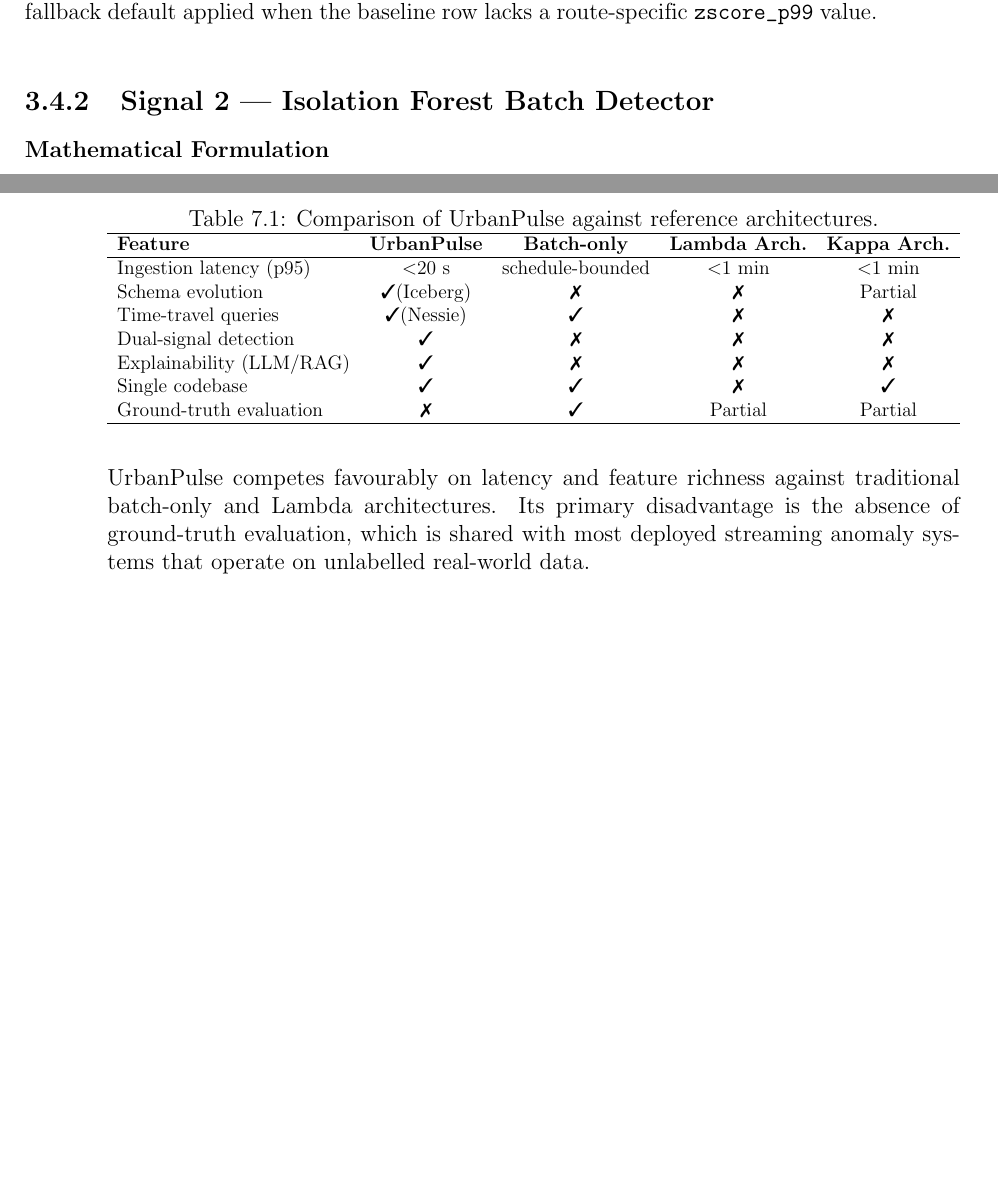
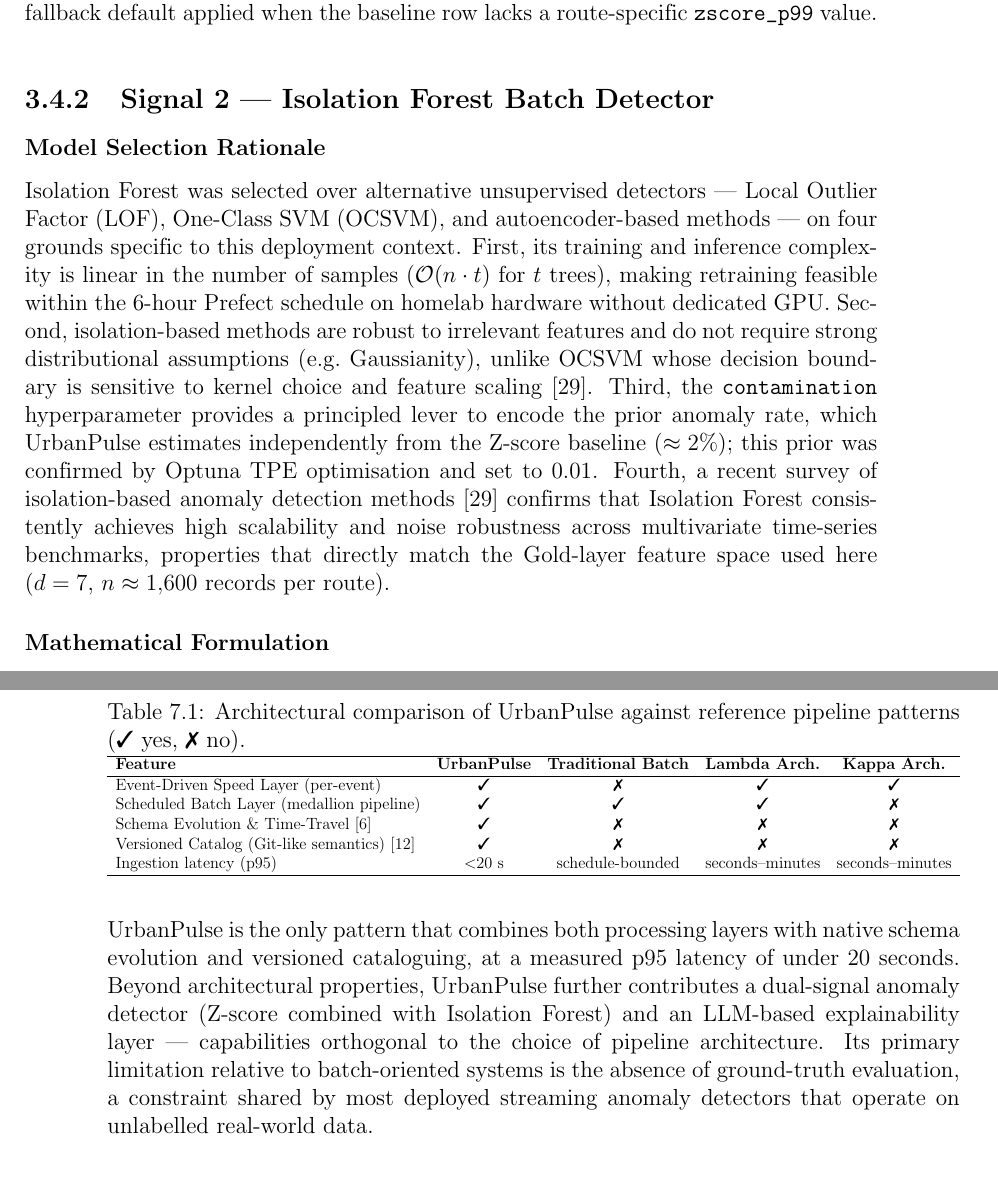
Before and after one commit to tyri0n11/thesis-paper, a LaTeX thesis (main.tex, which reads chapters/discussion.tex, chapters/methodology.tex): two parts of pages 29 and 66 of 74, joined at a grey line, cut so that both start at the same text, the shorter picture padded with empty space. Compiled offline with pdfLaTeX.

Commit message:
Add new reference and update bibliography; adjust table of contents and figures
- Added a new reference on anomaly detection based on isolation mechanisms to the bibliography.
- Updated the main.blg file to reflect the new entry count and adjusted string and function call statistics.
- Modified the main.loa and main.lof files to correct algorithm numbering and update figure references.
- Adjusted the main.toc to reflect changes in section and subsection numbering.
- Updated various files to reflect changes in content and formatting, including main.log and main.fdb_latexmk.

```diff
--- a/chapters/discussion.tex
+++ b/chapters/discussion.tex
@@ -126,34 +128,37 @@
 
 \begin{table}[htbp]
 \centering
-\caption{Comparison of UrbanPulse against reference architectures.}
+\caption{Architectural comparison of UrbanPulse against reference pipeline patterns
+         (\protect\cmark~yes, \protect\xmark~no).}
 \label{tab:comparison}
 \resizebox{\textwidth}{!}{%
 \begin{tabular}{lcccc}
 \hline
 \textbf{Feature} &
 \textbf{UrbanPulse} &
-\textbf{Batch-only} &
+\textbf{Traditional Batch} &
 \textbf{Lambda Arch.} &
 \textbf{Kappa Arch.} \\
 \hline
-Ingestion latency (p95)   & $<$20 s & schedule-bounded & $<$1 min & $<$1 min \\
-Schema evolution           & \cmark (Iceberg) & \xmark & \xmark & Partial \\
-Time-travel queries        & \cmark (Nessie)  & \cmark & \xmark & \xmark \\
-Dual-signal detection      & \cmark & \xmark & \xmark & \xmark \\
-Explainability (LLM/RAG)   & \cmark & \xmark & \xmark & \xmark \\
-Single codebase            & \cmark & \cmark & \xmark & \cmark \\
-Ground-truth evaluation    & \xmark & \cmark & Partial & Partial \\
+Event-Driven Speed Layer (per-event)                                      & \cmark & \xmark & \cmark & \cmark \\
+Scheduled Batch Layer (medallion pipeline)                                & \cmark & \cmark & \cmark & \xmark \\
+Schema Evolution \& Time-Travel~\cite{iceberg-table-format}               & \cmark & \xmark & \xmark & \xmark \\
+Versioned Catalog (Git-like semantics)~\cite{nessie-catalog}              & \cmark & \xmark & \xmark & \xmark \\
+Ingestion latency (p95)                                                   & $<$20 s & schedule-bounded & seconds--minutes & seconds--minutes \\
 \hline
 \end{tabular}%
 }
 \end{table}
 
-\noindent UrbanPulse competes favourably on latency and feature richness
-against traditional batch-only and Lambda architectures. Its primary
-disadvantage is the absence of ground-truth evaluation, which is shared with
-most deployed streaming anomaly systems that operate on unlabelled
-real-world data.
+\noindent UrbanPulse is the only pattern that combines both processing layers
+with native schema evolution and versioned cataloguing, at a measured p95
+latency of under 20 seconds. Beyond architectural properties, UrbanPulse
+further contributes a dual-signal anomaly detector (Z-score combined with
+Isolation Forest) and an LLM-based explainability layer --- capabilities
+orthogonal to the choice of pipeline architecture. Its primary limitation
+relative to batch-oriented systems is the absence of ground-truth evaluation,
+a constraint shared by most deployed streaming anomaly detectors that operate
+on unlabelled real-world data.
 
 % ============================================================
 \section{Future Work}
--- a/chapters/methodology.tex
+++ b/chapters/methodology.tex
@@ -817,6 +817,29 @@
   \label{subsec:iforest}
   % ------------------------------------------------------------
 
+  \subsubsection{Model Selection Rationale}
+
+  Isolation Forest was selected over alternative unsupervised detectors ---
+  Local Outlier Factor (LOF), One-Class SVM (OCSVM), and autoencoder-based
+  methods --- on four grounds specific to this deployment context.
+  First, its training and inference complexity is linear in the number of
+  samples ($\mathcal{O}(n \cdot t)$ for $t$ trees), making retraining
+  feasible within the 6-hour Prefect schedule on homelab hardware without
+  dedicated GPU.
+  Second, isolation-based methods are robust to irrelevant features and
+  do not require strong distributional assumptions (e.g.\ Gaussianity),
+  unlike OCSVM whose decision boundary is sensitive to kernel choice and
+  feature scaling \cite{isolation_survey_2025}.
+  Third, the \texttt{contamination} hyperparameter provides a principled
+  lever to encode the prior anomaly rate, which UrbanPulse estimates
+  independently from the Z-score baseline ($\approx 2\%$); this prior
+  was confirmed by Optuna TPE optimisation and set to $0.01$.
+  Fourth, a recent survey of isolation-based anomaly detection methods
+  \cite{isolation_survey_2025} confirms that Isolation Forest consistently
+  achieves high scalability and noise robustness across multivariate
+  time-series benchmarks, properties that directly match the Gold-layer
+  feature space used here ($d = 7$, $n \approx 1{,}600$ records per route).
+
   \subsubsection{Mathematical Formulation}
 
   The \textbf{Isolation Forest} algorithm \cite{liu2008isolation} is an
```
Also changed, not shown: bibliography.bib (+10 -0 lines), chapters/result.tex (+0 -3 lines), main.bbl, chapters/discussion.tex (6 more changed lines), 9 other files.
